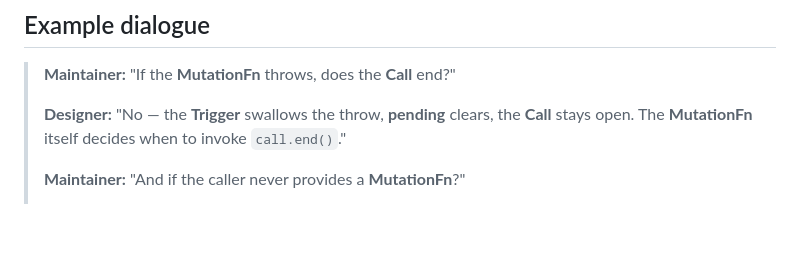
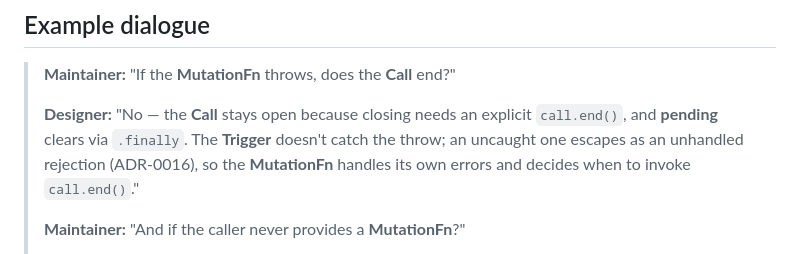
Before and after one commit to desko27/react-call, a Markdown page: CONTEXT.md, the part around the change. Rendered like a GitHub page; blank space fills up the shorter version.

Commit message:
docs: correct "swallows" framing for mutationFn throws
The react-call skill and CONTEXT.md described the useMutationFlow Trigger
as "swallowing" a thrown mutationFn. That contradicts the actual code and
ADR-0016: the Trigger chains only `.finally()` (no `.catch()`), so an
uncaught throw escapes as an unhandled promise rejection. The Call stays
open on failure because `call.end()` is never reached, not because the
throw is silenced.

- skills/react-call/references/mutation-flow.md: reframe the passage and
  teach the pattern — try/catch inside the mutationFn, return without end.
- CONTEXT.md: fix the example dialogue (the glossary entries were already
  neutral; the dialogue was the spot ADR-0016 missed).
- ADR-0016: add a dated correction note recording that CONTEXT.md's
  example dialogue was the overlooked source of the propagated wording.

```diff
--- a/CONTEXT.md
+++ b/CONTEXT.md
@@ -129,9 +129,11 @@ _Avoid_: Stuck call, dangling call, no-op path.
 
 > **Maintainer:** "If the **MutationFn** throws, does the **Call** end?"
 >
-> **Designer:** "No — the **Trigger** swallows the throw, **pending**
-> clears, the **Call** stays open. The **MutationFn** itself decides
-> when to invoke `call.end()`."
+> **Designer:** "No — the **Call** stays open because closing needs an
+> explicit `call.end()`, and **pending** clears via `.finally`. The
+> **Trigger** doesn't catch the throw; an uncaught one escapes as an
+> unhandled rejection (ADR-0016), so the **MutationFn** handles its own
+> errors and decides when to invoke `call.end()`."
 >
 > **Maintainer:** "And if the caller never provides a **MutationFn**?"
 >
```
Also changed, not shown: docs/adr/0016-mutation-flow-propagates-throws.md (+4 -0 lines), 1 other file.
